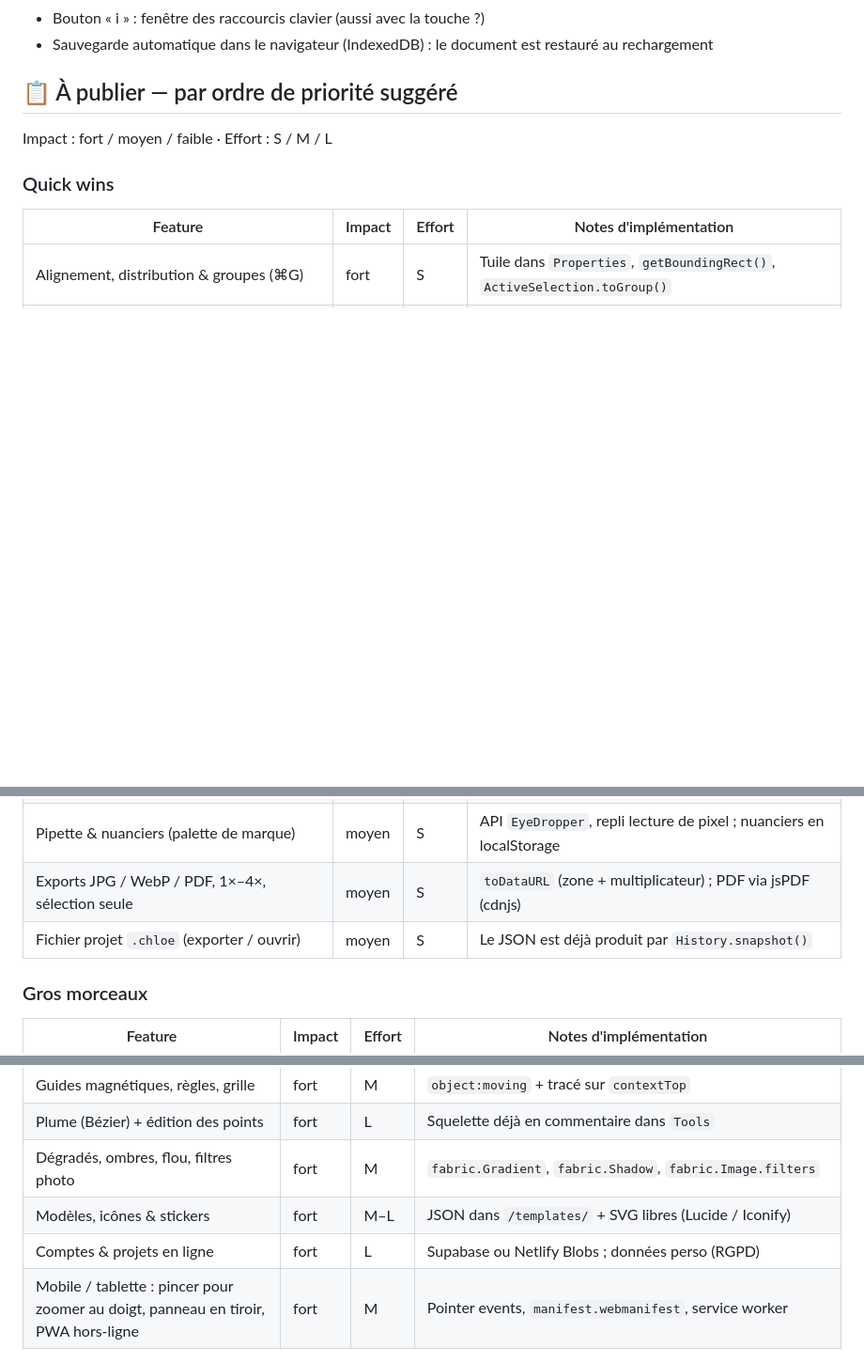
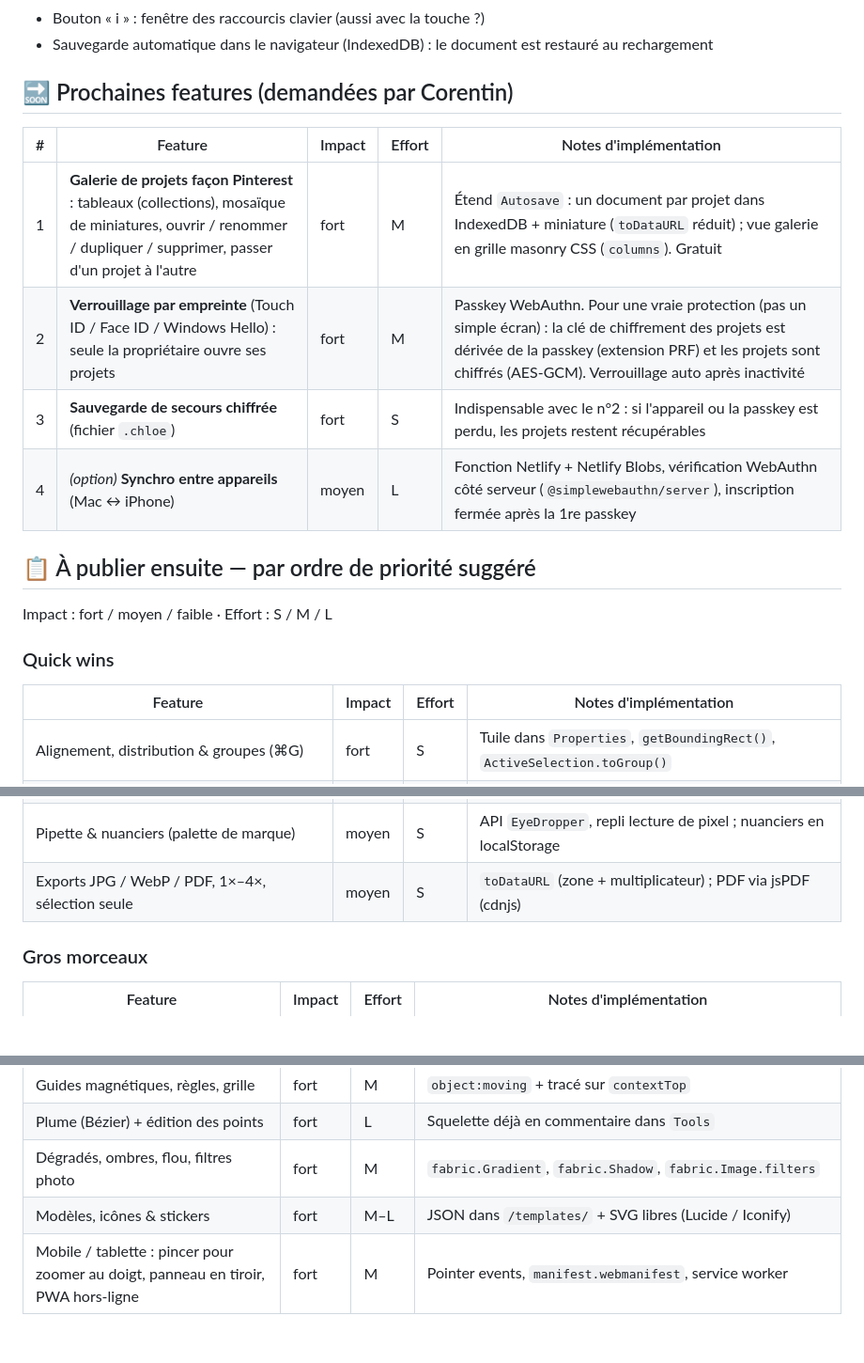
Before and after one commit to elcorentinoo/studio-chloe, a Markdown page: ROADMAP.md, 3 parts joined by grey strips. Shown at 94% size. Drawn GitHub-style; blank space fills up the shorter version.

Commit message:
Feuille de route : galerie de projets, verrouillage par empreinte, sauvegarde de secours
Co-Authored-By: Claude Opus 5.5 <noreply@anthropic.com>
Claude-Session: https://claude.ai/code/session_012VXB5baRS2TTVsKWhNrqdt

```diff
--- a/ROADMAP.md
+++ b/ROADMAP.md
@@ -8,7 +8,15 @@
 - Bouton « i » : fenêtre des raccourcis clavier (aussi avec la touche ?)
 - Sauvegarde automatique dans le navigateur (IndexedDB) : le document est restauré au rechargement
 
-## 📋 À publier — par ordre de priorité suggéré
+## 🔜 Prochaines features (demandées par Corentin)
+| # | Feature | Impact | Effort | Notes d'implémentation |
+| --- | --- | --- | --- | --- |
+| 1 | **Galerie de projets façon Pinterest** : tableaux (collections), mosaïque de miniatures, ouvrir / renommer / dupliquer / supprimer, passer d'un projet à l'autre | fort | M | Étend `Autosave` : un document par projet dans IndexedDB + miniature (`toDataURL` réduit) ; vue galerie en grille masonry CSS (`columns`). Gratuit |
+| 2 | **Verrouillage par empreinte** (Touch ID / Face ID / Windows Hello) : seule la propriétaire ouvre ses projets | fort | M | Passkey WebAuthn. Pour une vraie protection (pas un simple écran) : la clé de chiffrement des projets est dérivée de la passkey (extension PRF) et les projets sont chiffrés (AES-GCM). Verrouillage auto après inactivité |
+| 3 | **Sauvegarde de secours chiffrée** (fichier `.chloe`) | fort | S | Indispensable avec le n°2 : si l'appareil ou la passkey est perdu, les projets restent récupérables |
+| 4 | *(option)* **Synchro entre appareils** (Mac ↔ iPhone) | moyen | L | Fonction Netlify + Netlify Blobs, vérification WebAuthn côté serveur (`@simplewebauthn/server`), inscription fermée après la 1re passkey |
+
+## 📋 À publier ensuite — par ordre de priorité suggéré
 Impact : fort / moyen / faible · Effort : S / M / L
 
 ### Quick wins
@@ -18,7 +26,6 @@ Impact : fort / moyen / faible · Effort : S / M / L
 | Nouvelles formes : ligne, flèche, triangle, étoile, polygone, coins arrondis | moyen | S | Entrées `ShapeFactory` + `createDragShapeTool()` ; `rx/ry` pour les coins |
 | Pipette & nuanciers (palette de marque) | moyen | S | API `EyeDropper`, repli lecture de pixel ; nuanciers en localStorage |
 | Exports JPG / WebP / PDF, 1×–4×, sélection seule | moyen | S | `toDataURL` (zone + multiplicateur) ; PDF via jsPDF (cdnjs) |
-| Fichier projet `.chloe` (exporter / ouvrir) | moyen | S | Le JSON est déjà produit par `History.snapshot()` |
 
 ### Gros morceaux
 | Feature | Impact | Effort | Notes d'implémentation |
@@ -29,7 +36,6 @@ Impact : fort / moyen / faible · Effort : S / M / L
 | Plume (Bézier) + édition des points | fort | L | Squelette déjà en commentaire dans `Tools` |
 | Dégradés, ombres, flou, filtres photo | fort | M | `fabric.Gradient`, `fabric.Shadow`, `fabric.Image.filters` |
 | Modèles, icônes & stickers | fort | M–L | JSON dans `/templates/` + SVG libres (Lucide / Iconify) |
-| Comptes & projets en ligne | fort | L | Supabase ou Netlify Blobs ; données perso (RGPD) |
 | Mobile / tablette : pincer pour zoomer au doigt, panneau en tiroir, PWA hors-ligne | fort | M | Pointer events, `manifest.webmanifest`, service worker |
 
 ### Effet waouh
```
